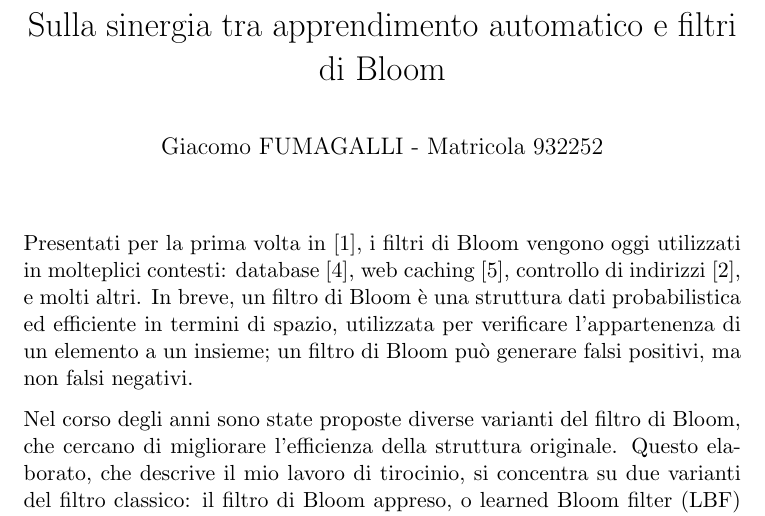
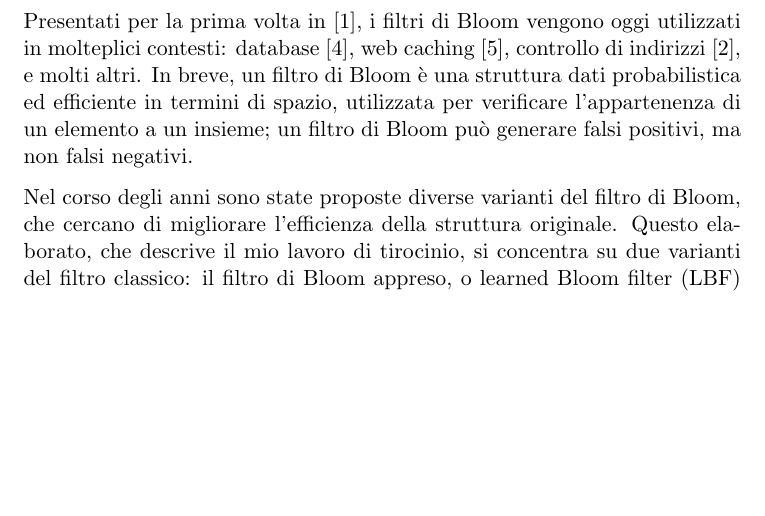
Before and after one commit to jeckdm/lbf-tirocinio, a LaTeX document (elaborato/riassunto.tex): part of page 1 of 3, cut at the place of the change, the shorter picture padded with empty space. Compiled offline with pdfLaTeX.

Commit message:
correzioni

```diff
--- a/elaborato/riassunto.tex
+++ b/elaborato/riassunto.tex
@@ -6,12 +6,7 @@
 \usepackage[backend = biber, citestyle = numeric]{biblatex}
 \addbibresource{bibliografia/bibliografia.bib}
 
-
-\title{Sulla sinergia tra apprendimento automatico e filtri di Bloom}
-\author{Giacomo FUMAGALLI - Matricola 932252}
-\date{}
 \begin{document}
-\maketitle
 Presentati per la prima volta in \cite{Bloom1970SpacetimeTI}, i filtri di Bloom vengono oggi utilizzati in molteplici contesti: database \cite{kraska2018case}, web caching \cite{Maggs15algorithmicnuggets}, controllo di indirizzi \cite{Dharmapurikar2006LongestPM}, e molti altri. In breve, un filtro di Bloom è una struttura dati probabilistica ed efficiente in termini di spazio, utilizzata per verificare l'appartenenza di un elemento a un insieme; un filtro di Bloom può generare falsi positivi, ma non falsi negativi.
 
 Nel corso degli anni sono state proposte diverse varianti del filtro di Bloom, che cercano di migliorare l'efficienza della struttura originale. Questo elaborato, che descrive il mio lavoro di tirocinio, si concentra su due varianti del filtro classico: il filtro di Bloom appreso, o learned Bloom filter (LBF) \cite{kraska2018case}, e il sandwiched learned Bloom filter (SLBF) \cite{10.5555/3326943.3326986}. Entrambe si caratterizzano per l'utilizzo di un classificatore al fine di ridurre lo spazio occupato dalla struttura. Più nel dettaglio, l'LBF affianca al classificatore un filtro di Bloom, detto di backup, utile a eliminare i falsi negativi prodotti dal classificatore; l'SLBF, invece, aggiunge un ulteriore filtro di Bloom iniziale, utile a diminuire il lavoro del classificatore e, di conseguenza, del filtro di backup, formando nel complesso una struttura più efficiente e robusta rispetto alle query presentate.
```
